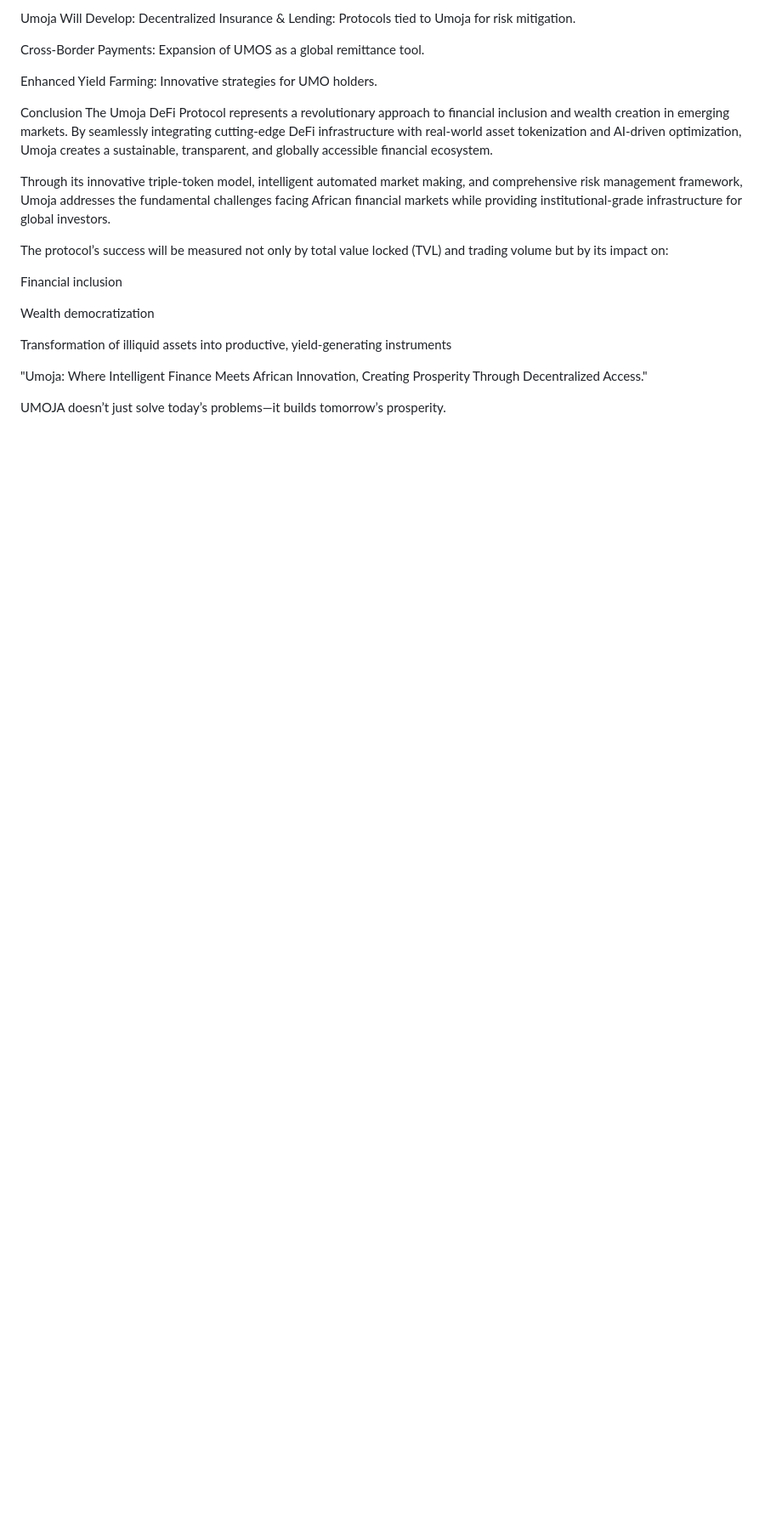
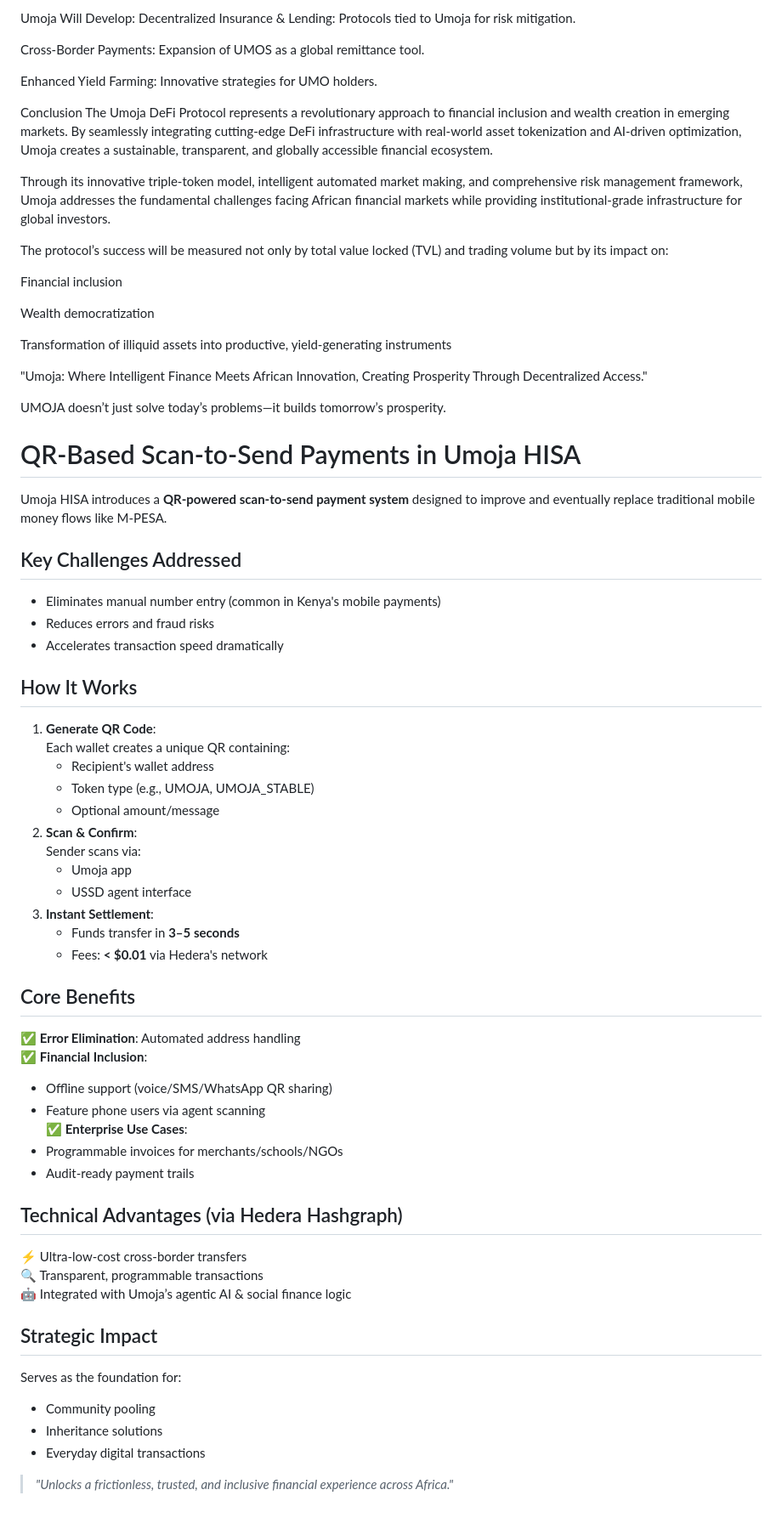
Before and after one commit to Drekahshi/HISA-PEOPLES-CHAIN, a Markdown page: umojahisa.md, the part around the change. Shown: that part at 85% size. Drawn GitHub-style; blank space fills up the shorter version.

```diff
--- a/umojahisa.md
+++ b/umojahisa.md
@@ -839,3 +839,48 @@ Transformation of illiquid assets into productive, yield-generating instruments
 "Umoja: Where Intelligent Finance Meets African Innovation, Creating Prosperity Through Decentralized Access."
 
 UMOJA doesn’t just solve today’s problems—it builds tomorrow’s prosperity.
+
+# QR-Based Scan-to-Send Payments in Umoja HISA
+
+Umoja HISA introduces a **QR-powered scan-to-send payment system** designed to improve and eventually replace traditional mobile money flows like M-PESA.
+
+## Key Challenges Addressed
+- Eliminates manual number entry (common in Kenya's mobile payments)
+- Reduces errors and fraud risks
+- Accelerates transaction speed dramatically
+
+## How It Works
+1. **Generate QR Code**:
+   Each wallet creates a unique QR containing:
+   - Recipient's wallet address
+   - Token type (e.g., UMOJA, UMOJA_STABLE)
+   - Optional amount/message
+2. **Scan & Confirm**:
+   Sender scans via:
+   - Umoja app
+   - USSD agent interface
+3. **Instant Settlement**:
+   - Funds transfer in **3–5 seconds**
+   - Fees: **< $0.01** via Hedera's network
+
+## Core Benefits
+✅ **Error Elimination**: Automated address handling
+✅ **Financial Inclusion**:
+   - Offline support (voice/SMS/WhatsApp QR sharing)
+   - Feature phone users via agent scanning
+✅ **Enterprise Use Cases**:
+   - Programmable invoices for merchants/schools/NGOs
+   - Audit-ready payment trails
+
+## Technical Advantages (via Hedera Hashgraph)
+⚡ Ultra-low-cost cross-border transfers
+🔍 Transparent, programmable transactions
+🤖 Integrated with Umoja’s agentic AI & social finance logic
+
+## Strategic Impact
+Serves as the foundation for:
+- Community pooling
+- Inheritance solutions
+- Everyday digital transactions
+
+> *"Unlocks a frictionless, trusted, and inclusive financial experience across Africa."*
```
